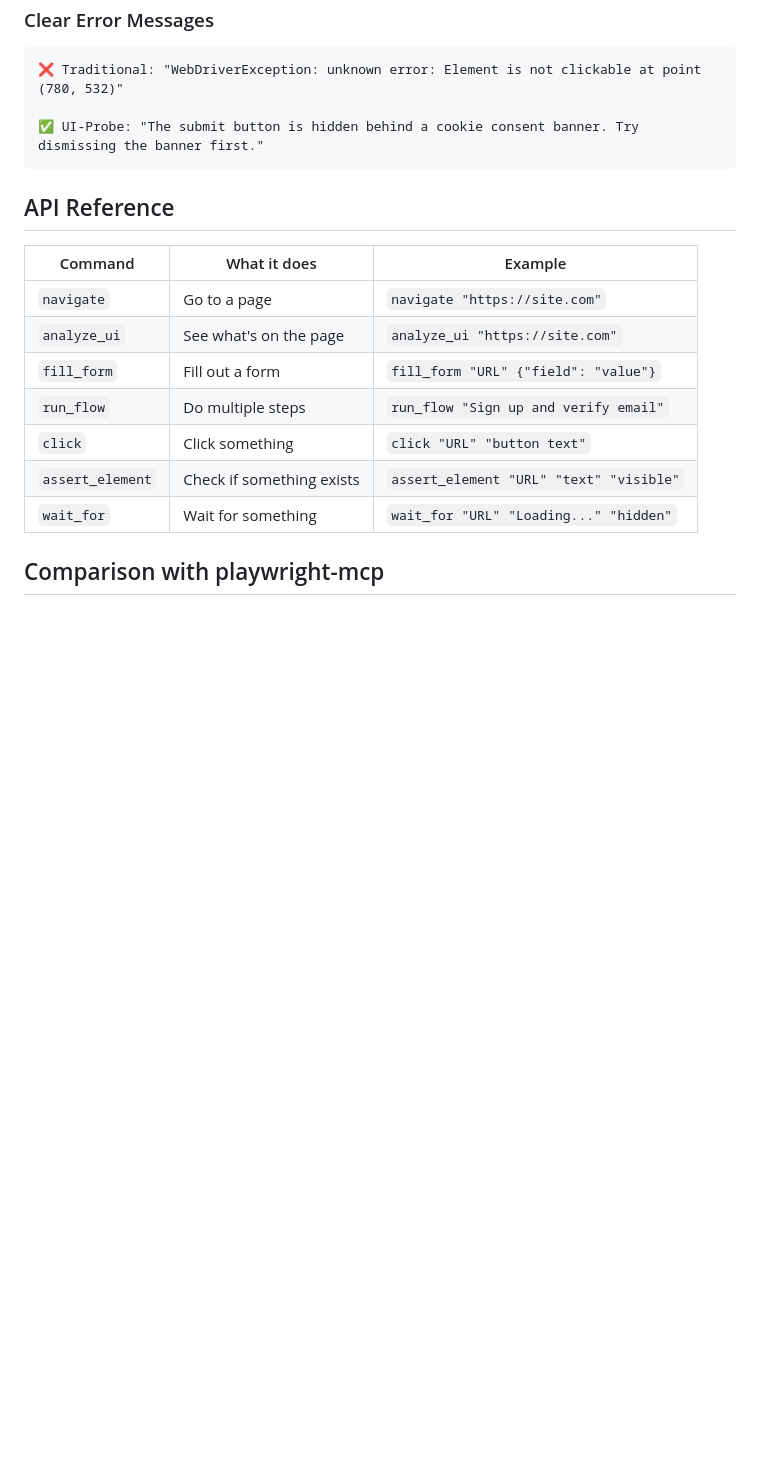
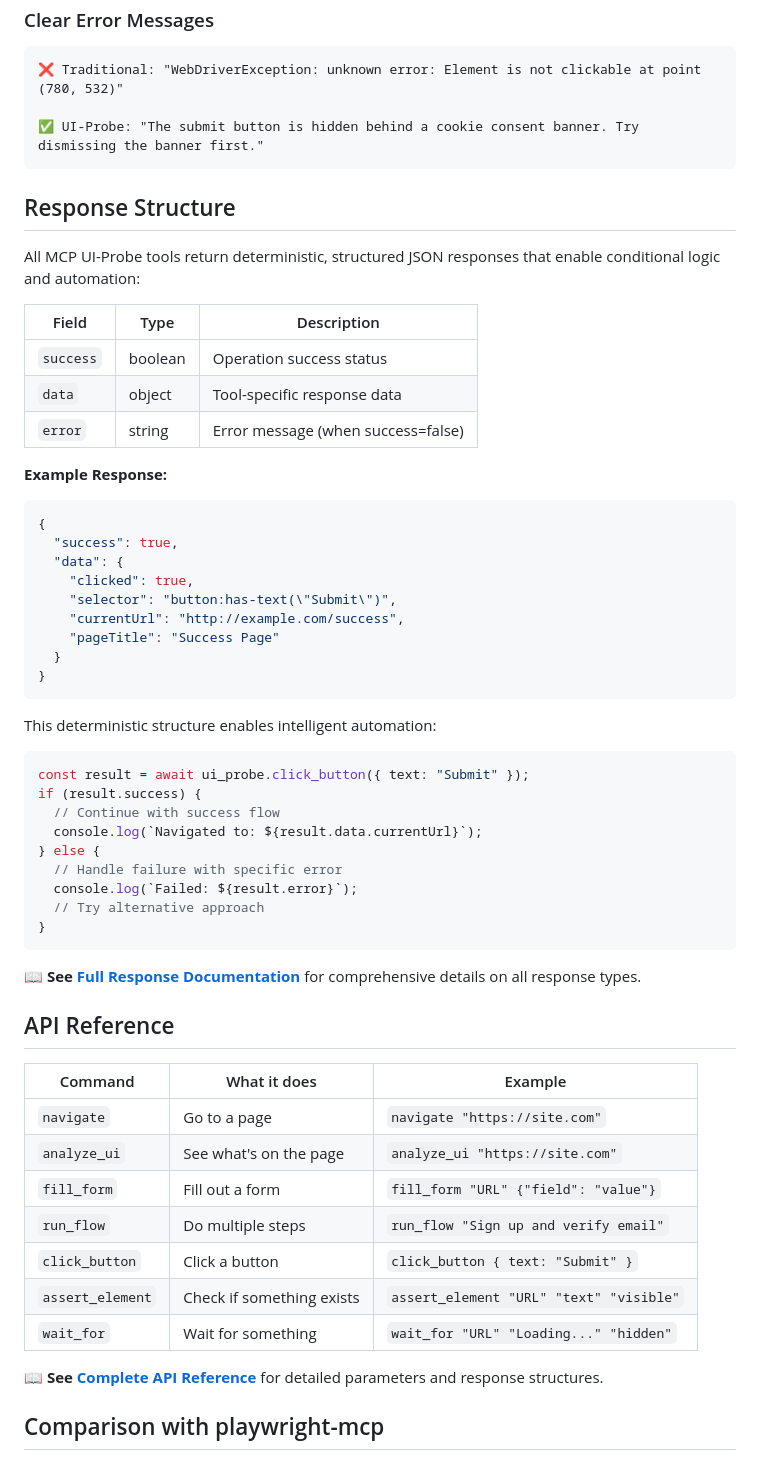
Before and after one commit to Hulupeep/mcp-ui-probe, a Markdown page: README.md, the part around the change. Drawn GitHub-style; blank space fills up the shorter version.

````diff
--- a/README.md
+++ b/README.md
@@ -526,6 +526,44 @@ When developers change:
 ✅ UI-Probe: "The submit button is hidden behind a cookie consent banner. Try dismissing the banner first."
 ```
 
+## Response Structure
+
+All MCP UI-Probe tools return deterministic, structured JSON responses that enable conditional logic and automation:
+
+| Field | Type | Description |
+|-------|------|-------------|
+| `success` | boolean | Operation success status |
+| `data` | object | Tool-specific response data |
+| `error` | string | Error message (when success=false) |
+
+**Example Response:**
+```json
+{
+  "success": true,
+  "data": {
+    "clicked": true,
+    "selector": "button:has-text(\"Submit\")",
+    "currentUrl": "http://example.com/success",
+    "pageTitle": "Success Page"
+  }
+}
+```
+
+This deterministic structure enables intelligent automation:
+```javascript
+const result = await ui_probe.click_button({ text: "Submit" });
+if (result.success) {
+  // Continue with success flow
+  console.log(`Navigated to: ${result.data.currentUrl}`);
+} else {
+  // Handle failure with specific error
+  console.log(`Failed: ${result.error}`);
+  // Try alternative approach
+}
+```
+
+📖 **See [Full Response Documentation](docs/RESPONSE_STRUCTURE.md)** for comprehensive details on all response types.
+
 ## API Reference
 
 | Command | What it does | Example |
@@ -534,9 +572,11 @@ When developers change:
 | `analyze_ui` | See what's on the page | `analyze_ui "https://site.com"` |
 | `fill_form` | Fill out a form | `fill_form "URL" {"field": "value"}` |
 | `run_flow` | Do multiple steps | `run_flow "Sign up and verify email"` |
-| `click` | Click something | `click "URL" "button text"` |
+| `click_button` | Click a button | `click_button { text: "Submit" }` |
 | `assert_element` | Check if something exists | `assert_element "URL" "text" "visible"` |
 | `wait_for` | Wait for something | `wait_for "URL" "Loading..." "hidden"` |
+
+📖 **See [Complete API Reference](docs/API_REFERENCE.md)** for detailed parameters and response structures.
 
 ## Comparison with playwright-mcp
 
````
Also changed, not shown: docs/API_REFERENCE.md (+42 -0 lines), docs/RESPONSE_STRUCTURE.md (added, +156 -0 lines).
